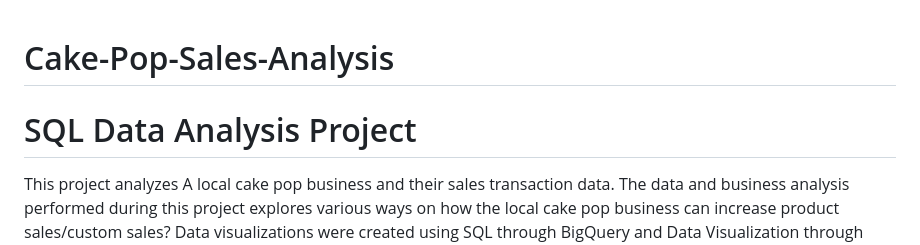
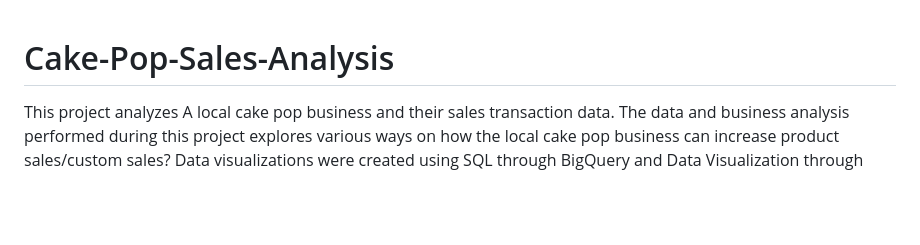
Before and after one commit to Aunestly/Cake-Pop-Sales-Analysis, a Markdown page: README.md, the part around the change. GitHub-like rendering; blank space fills up the shorter version.

```diff
--- a/README.md
+++ b/README.md
@@ -1,6 +1,4 @@
 # Cake-Pop-Sales-Analysis
-
-# SQL Data Analysis Project
 
 This project analyzes A local cake pop business and their sales transaction data. The data and business analysis performed during this project explores various ways on how the local cake pop business can increase product sales/custom sales? Data visualizations were created using SQL through BigQuery and Data Visualization through Tableau Public.
 
```
